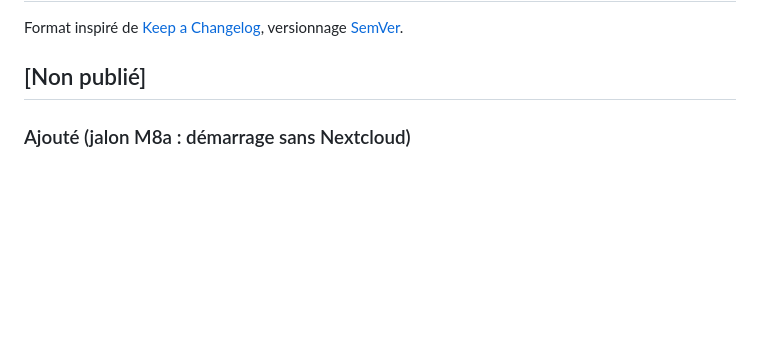
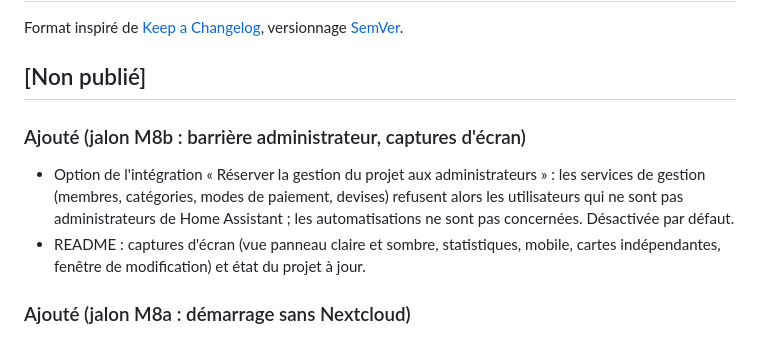
Before and after one commit to SpaRtzZii/cospend-ha, a Markdown page: CHANGELOG.md, the part around the change. GitHub-like rendering; blank space fills up the shorter version.

```diff
--- a/CHANGELOG.md
+++ b/CHANGELOG.md
@@ -3,6 +3,10 @@
 Format inspiré de [Keep a Changelog](https://keepachangelog.com/fr/1.1.0/), versionnage [SemVer](https://semver.org/lang/fr/).
 
 ## [Non publié]
+
+### Ajouté (jalon M8b : barrière administrateur, captures d'écran)
+- Option de l'intégration « Réserver la gestion du projet aux administrateurs » : les services de gestion (membres, catégories, modes de paiement, devises) refusent alors les utilisateurs qui ne sont pas administrateurs de Home Assistant ; les automatisations ne sont pas concernées. Désactivée par défaut.
+- README : captures d'écran (vue panneau claire et sombre, statistiques, mobile, cartes indépendantes, fenêtre de modification) et état du projet à jour.
 
 ### Ajouté (jalon M8a : démarrage sans Nextcloud)
 - L'intégration garde une copie locale des projets, des dépenses et des statistiques après chaque lecture réussie. Si Nextcloud est injoignable au lancement de Home Assistant, elle repart de cette copie (lecture seule, écritures mises en file d'attente) et réessaie chaque minute ; sans copie, le comportement est inchangé.
```
Also changed, not shown: README.md (+23 -4 lines), docs/screenshots/edit-dialog.png (added), docs/screenshots/mobile.png (added), docs/screenshots/panel-dark.png (added), docs/screenshots/panel-light.png (added), docs/screenshots/standalone-cards.png (added), docs/screenshots/statistics-flow.png (added), 7 other files.
